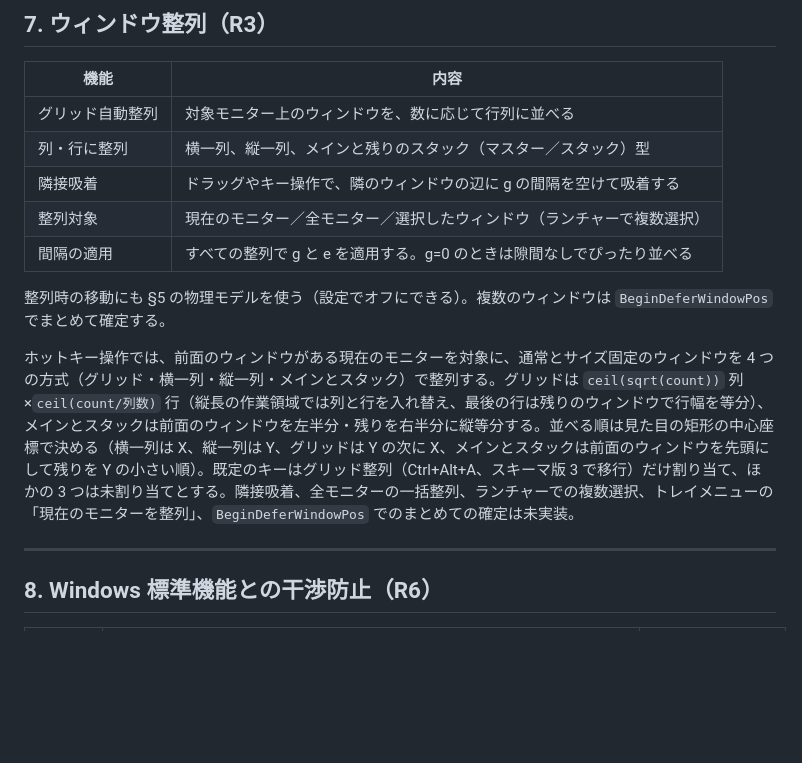
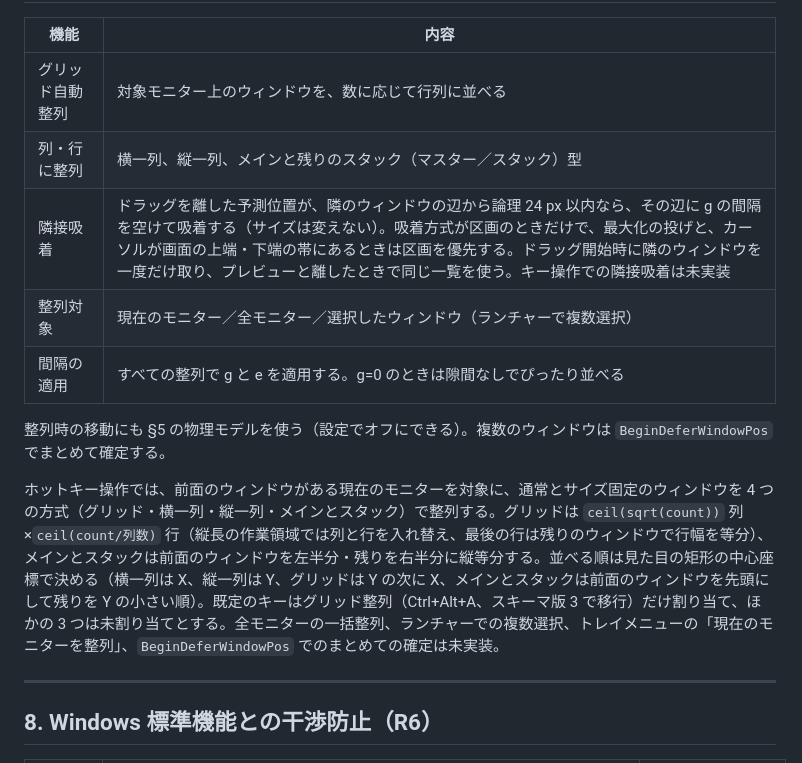
Before and after one commit to tabunugoku/Snapwell, a Markdown page: docs/DESIGN.md, the part around the change. GitHub-like rendering; blank space fills up the shorter version.

```diff
--- a/docs/DESIGN.md
+++ b/docs/DESIGN.md
@@ -219,13 +219,13 @@
 |---|---|
 | グリッド自動整列 | 対象モニター上のウィンドウを、数に応じて行列に並べる |
 | 列・行に整列 | 横一列、縦一列、メインと残りのスタック（マスター／スタック）型 |
-| 隣接吸着 | ドラッグやキー操作で、隣のウィンドウの辺に g の間隔を空けて吸着する |
+| 隣接吸着 | ドラッグを離した予測位置が、隣のウィンドウの辺から論理 24 px 以内なら、その辺に g の間隔を空けて吸着する（サイズは変えない）。吸着方式が区画のときだけで、最大化の投げと、カーソルが画面の上端・下端の帯にあるときは区画を優先する。ドラッグ開始時に隣のウィンドウを一度だけ取り、プレビューと離したときで同じ一覧を使う。キー操作での隣接吸着は未実装 |
 | 整列対象 | 現在のモニター／全モニター／選択したウィンドウ（ランチャーで複数選択） |
 | 間隔の適用 | すべての整列で g と e を適用する。g=0 のときは隙間なしでぴったり並べる |
 
 整列時の移動にも §5 の物理モデルを使う（設定でオフにできる）。複数のウィンドウは `BeginDeferWindowPos` でまとめて確定する。
 
-ホットキー操作では、前面のウィンドウがある現在のモニターを対象に、通常とサイズ固定のウィンドウを 4 つの方式（グリッド・横一列・縦一列・メインとスタック）で整列する。グリッドは `ceil(sqrt(count))` 列×`ceil(count/列数)` 行（縦長の作業領域では列と行を入れ替え、最後の行は残りのウィンドウで行幅を等分）、メインとスタックは前面のウィンドウを左半分・残りを右半分に縦等分する。並べる順は見た目の矩形の中心座標で決める（横一列は X、縦一列は Y、グリッドは Y の次に X、メインとスタックは前面のウィンドウを先頭にして残りを Y の小さい順）。既定のキーはグリッド整列（Ctrl+Alt+A、スキーマ版 3 で移行）だけ割り当て、ほかの 3 つは未割り当てとする。隣接吸着、全モニターの一括整列、ランチャーでの複数選択、トレイメニューの「現在のモニターを整列」、`BeginDeferWindowPos` でのまとめての確定は未実装。
+ホットキー操作では、前面のウィンドウがある現在のモニターを対象に、通常とサイズ固定のウィンドウを 4 つの方式（グリッド・横一列・縦一列・メインとスタック）で整列する。グリッドは `ceil(sqrt(count))` 列×`ceil(count/列数)` 行（縦長の作業領域では列と行を入れ替え、最後の行は残りのウィンドウで行幅を等分）、メインとスタックは前面のウィンドウを左半分・残りを右半分に縦等分する。並べる順は見た目の矩形の中心座標で決める（横一列は X、縦一列は Y、グリッドは Y の次に X、メインとスタックは前面のウィンドウを先頭にして残りを Y の小さい順）。既定のキーはグリッド整列（Ctrl+Alt+A、スキーマ版 3 で移行）だけ割り当て、ほかの 3 つは未割り当てとする。全モニターの一括整列、ランチャーでの複数選択、トレイメニューの「現在のモニターを整列」、`BeginDeferWindowPos` でのまとめての確定は未実装。
 
 ---
 
```
Also changed, not shown: docs/MANUAL_TEST.md (+9 -0 lines).
